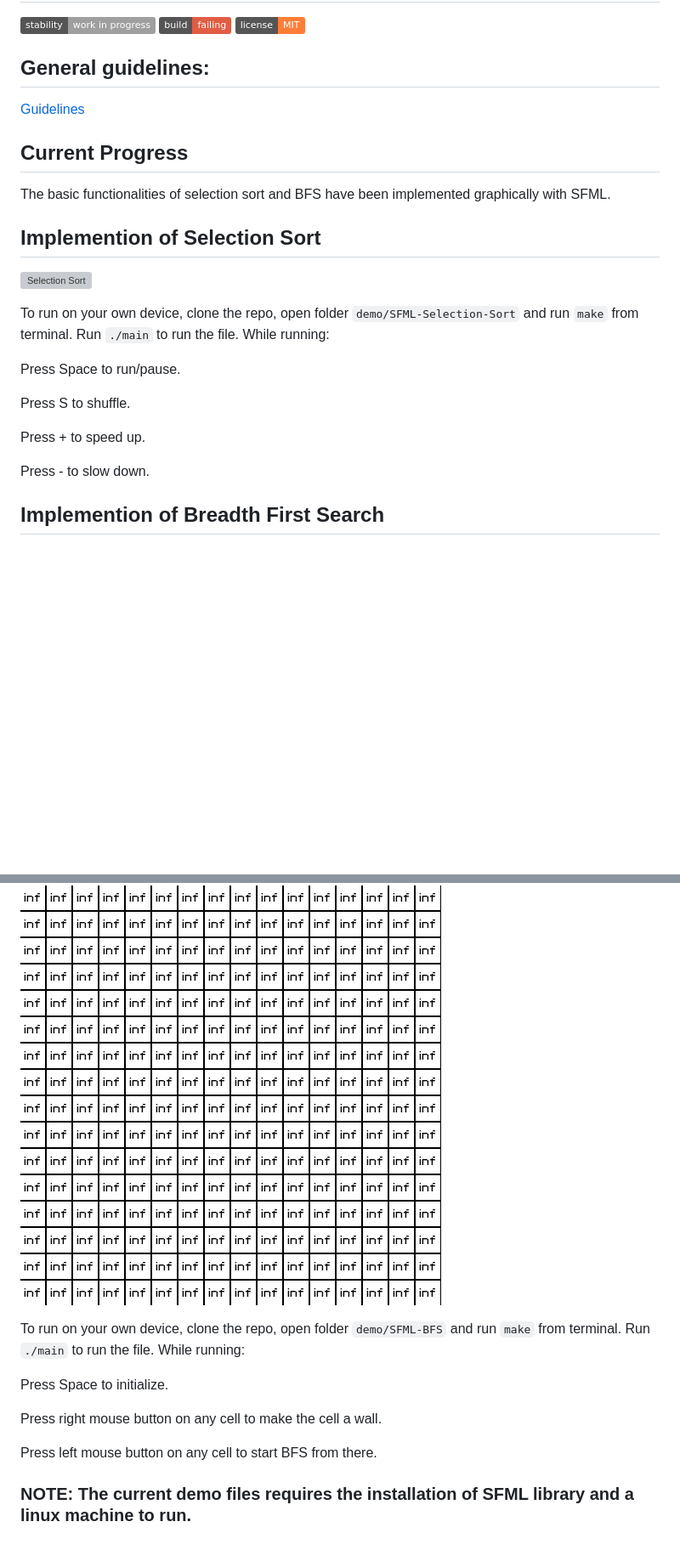
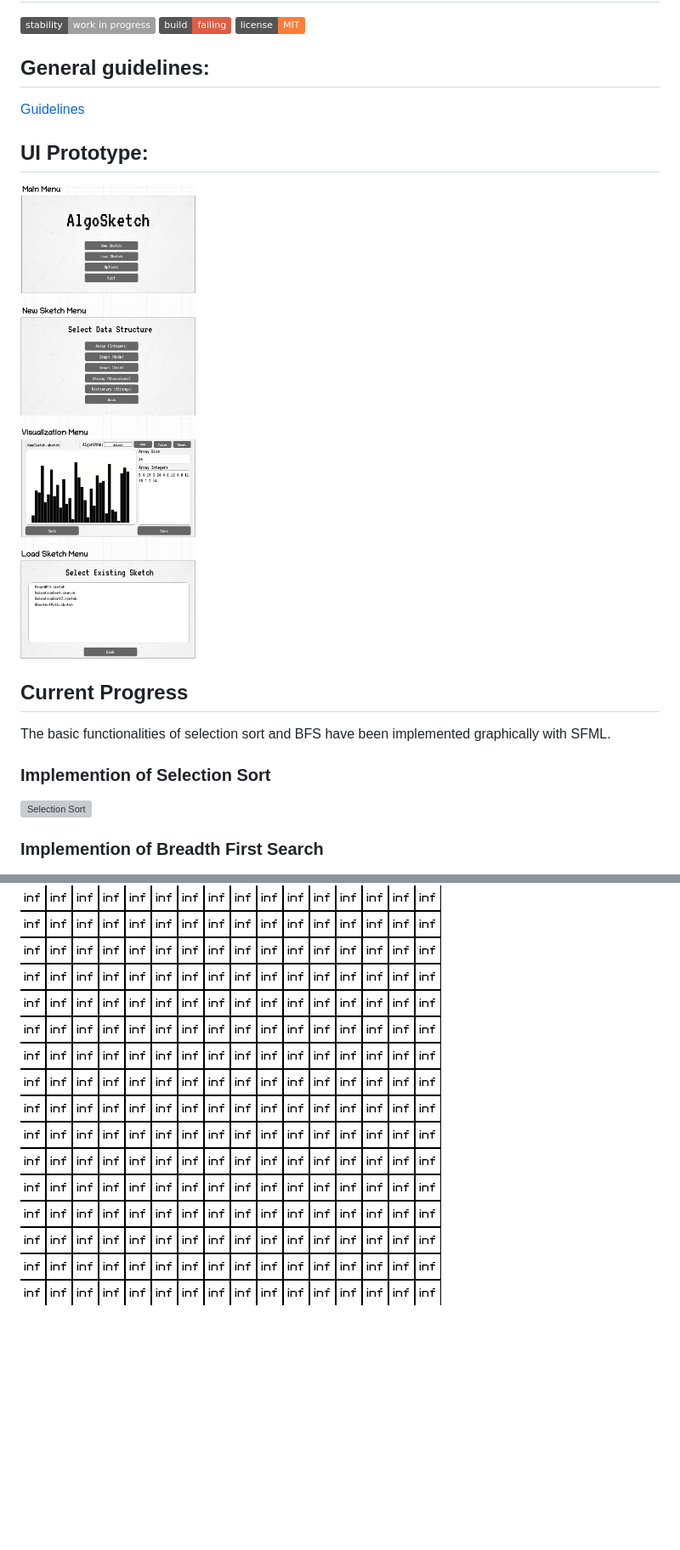
Before and after one commit to 4beru/algorithm-visualizer, a Markdown page: README.md, 2 parts joined by grey strips. Shown at 85% size. Drawn GitHub-style; pictures changed too: doc/UI.jpg (added); badges without logos; blank space fills up the shorter version; grey boxes are pictures that could not be loaded.

```diff
--- a/README.md
+++ b/README.md
@@ -4,31 +4,15 @@
 ## General guidelines:
 [Guidelines](doc/Guideline.md)
 
+## UI Prototype:
+![UI](doc/UI.jpg)
+
 ## Current Progress
 The basic functionalities of selection sort and BFS have been implemented graphically with SFML.
 
-## Implemention of Selection Sort
+### Implemention of Selection Sort
 ![Selection Sort](demo/Selection-Sort-Demo.gif)
 
-To run on your own device, clone the repo, open folder `demo/SFML-Selection-Sort` and run `make` from terminal. Run `./main` to run the file. While running:
 
-Press Space to run/pause.
-
-Press S to shuffle.
-
-Press + to speed up.
-
-Press - to slow down.
-
-## Implemention of Breadth First Search
+### Implemention of Breadth First Search
 ![Breadth First Search](demo/BFS-Demo.gif)
-
-To run on your own device, clone the repo, open folder `demo/SFML-BFS` and run `make` from terminal. Run `./main` to run the file. While running:
-
-Press Space to initialize.
-
-Press right mouse button on any cell to make the cell a wall.
-
-Press left mouse button on any cell to start BFS from there.
-
-### NOTE: The current demo files requires the installation of SFML library and a linux machine to run.
```
